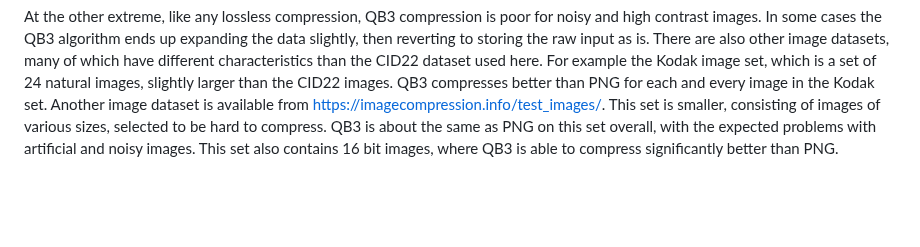
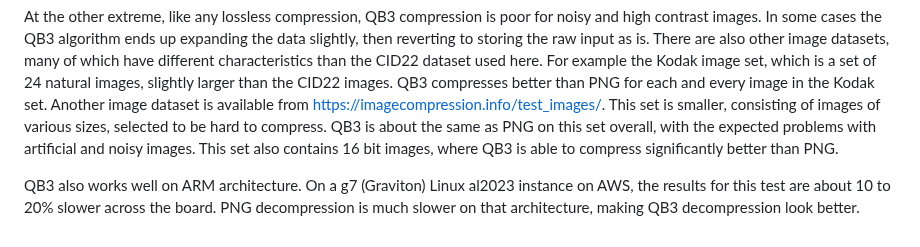
Before and after one commit to lucianpls/QB3, a Markdown page: performance/performance.md, the part around the change. GitHub-like rendering; blank space fills up the shorter version.

```diff
--- a/performance/performance.md
+++ b/performance/performance.md
@@ -250,3 +250,7 @@ This set is smaller, consisting of images of various sizes, selected to be hard
 is about the same as PNG on this set overall, with the expected problems with artificial and
 noisy images. This set also contains 16 bit images, where QB3 is able to compress significantly
 better than PNG.
+
+QB3 also works well on ARM architecture. On a g7 (Graviton) Linux al2023 instance on AWS, the results for this test
+are about 10 to 20% slower across the board. PNG decompression is much slower on that architecture, making QB3
+decompression look better.
```
